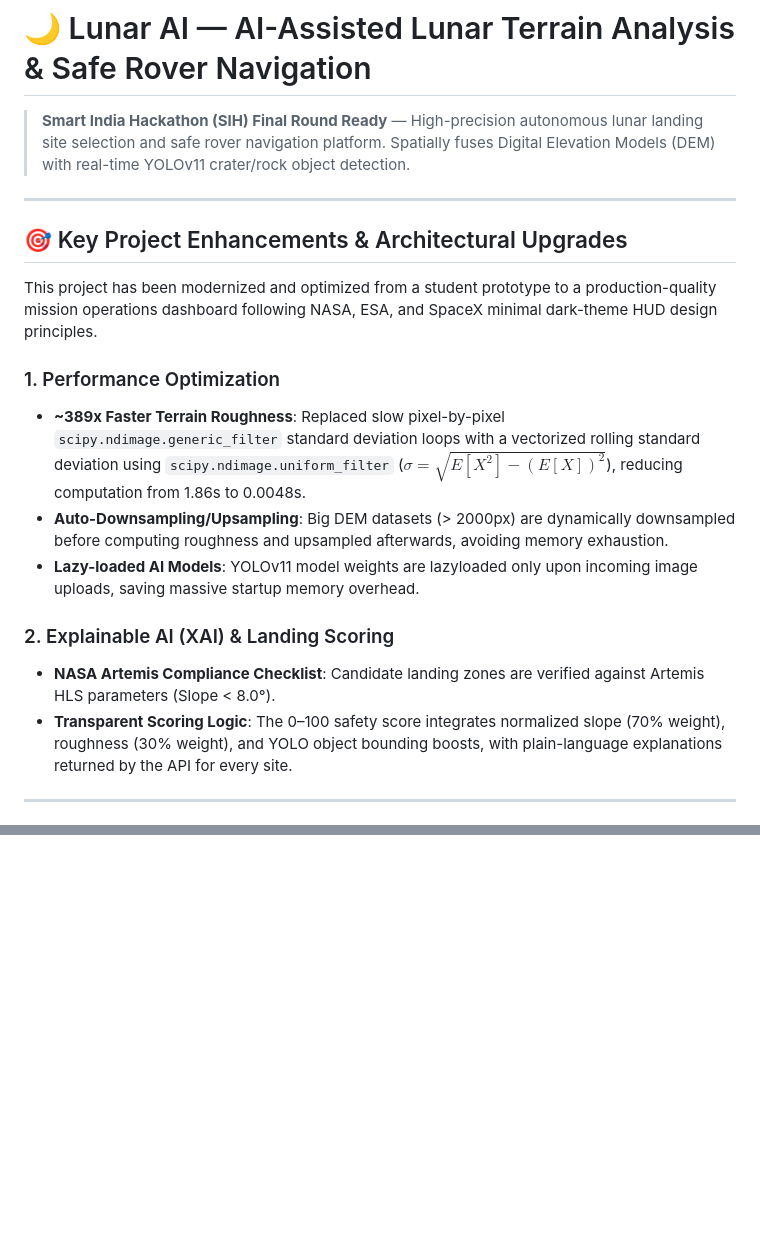
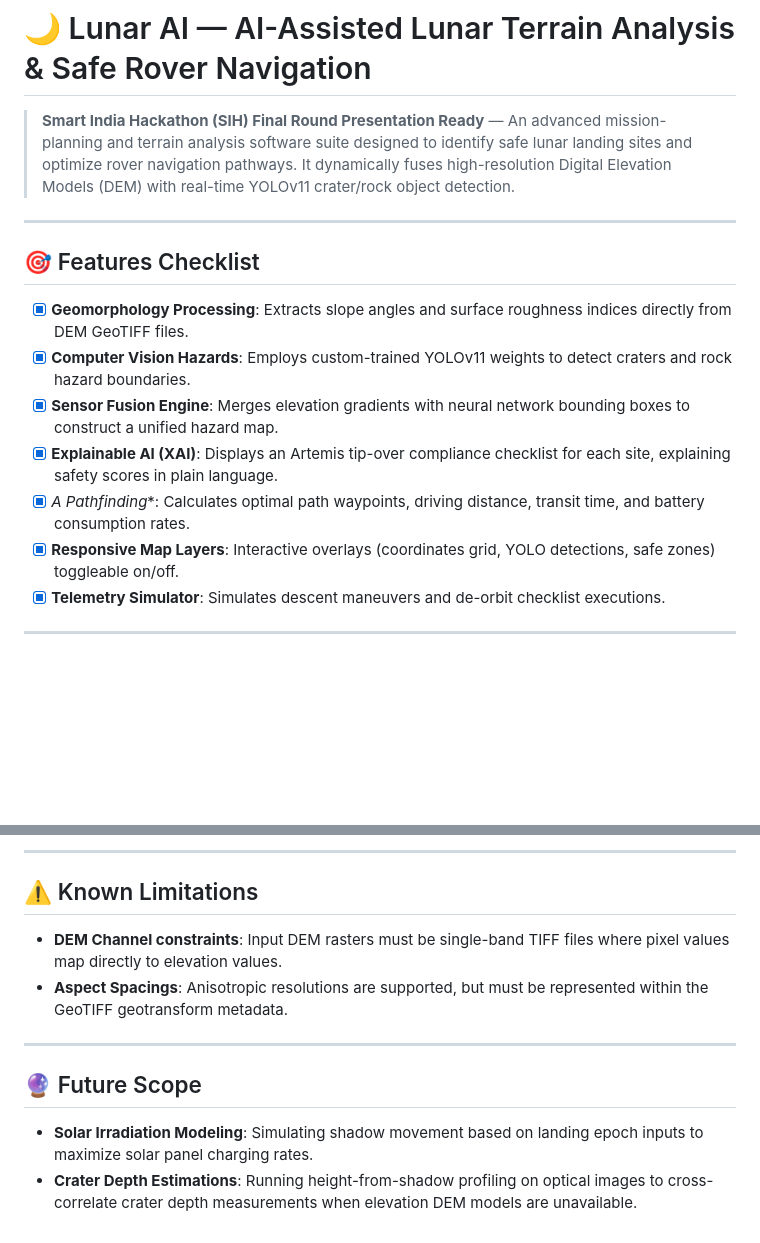
Before and after one commit to rsanatan979-creator/lunar_ai1.1, a Markdown page: README.md, 2 parts joined by grey strips. Drawn GitHub-style; blank space fills up the shorter version.

```diff
--- a/README.md
+++ b/README.md
@@ -1,21 +1,18 @@
 # 🌙 Lunar AI — AI-Assisted Lunar Terrain Analysis & Safe Rover Navigation
 
-> **Smart India Hackathon (SIH) Final Round Ready** — High-precision autonomous lunar landing site selection and safe rover navigation platform. Spatially fuses Digital Elevation Models (DEM) with real-time YOLOv11 crater/rock object detection.
+> **Smart India Hackathon (SIH) Final Round Presentation Ready** — An advanced mission-planning and terrain analysis software suite designed to identify safe lunar landing sites and optimize rover navigation pathways. It dynamically fuses high-resolution Digital Elevation Models (DEM) with real-time YOLOv11 crater/rock object detection.
 
 ---
 
-## 🎯 Key Project Enhancements & Architectural Upgrades
+## 🎯 Features Checklist
 
-This project has been modernized and optimized from a student prototype to a production-quality mission operations dashboard following NASA, ESA, and SpaceX minimal dark-theme HUD design principles.
-
-### 1. Performance Optimization
-* **~389x Faster Terrain Roughness**: Replaced slow pixel-by-pixel `scipy.ndimage.generic_filter` standard deviation loops with a vectorized rolling standard deviation using `scipy.ndimage.uniform_filter` ($\sigma = \sqrt{E[X^2] - (E[X])^2}$), reducing computation from 1.86s to 0.0048s.
-* **Auto-Downsampling/Upsampling**: Big DEM datasets (> 2000px) are dynamically downsampled before computing roughness and upsampled afterwards, avoiding memory exhaustion.
-* **Lazy-loaded AI Models**: YOLOv11 model weights are lazyloaded only upon incoming image uploads, saving massive startup memory overhead.
-
-### 2. Explainable AI (XAI) & Landing Scoring
-* **NASA Artemis Compliance Checklist**: Candidate landing zones are verified against Artemis HLS parameters (Slope < 8.0°).
-* **Transparent Scoring Logic**: The 0–100 safety score integrates normalized slope (70% weight), roughness (30% weight), and YOLO object bounding boosts, with plain-language explanations returned by the API for every site.
+* [x] **Geomorphology Processing**: Extracts slope angles and surface roughness indices directly from DEM GeoTIFF files.
+* [x] **Computer Vision Hazards**: Employs custom-trained YOLOv11 weights to detect craters and rock hazard boundaries.
+* [x] **Sensor Fusion Engine**: Merges elevation gradients with neural network bounding boxes to construct a unified hazard map.
+* [x] **Explainable AI (XAI)**: Displays an Artemis tip-over compliance checklist for each site, explaining safety scores in plain language.
+* [x] **A* Pathfinding**: Calculates optimal path waypoints, driving distance, transit time, and battery consumption rates.
+* [x] **Responsive Map Layers**: Interactive overlays (coordinates grid, YOLO detections, safe zones) toggleable on/off.
+* [x] **Telemetry Simulator**: Simulates descent maneuvers and de-orbit checklist executions.
 
 ---
 
@@ -86,0 +180,11 @@ npm run dev
+---
+
+## ⚠️ Known Limitations
+* **DEM Channel constraints**: Input DEM rasters must be single-band TIFF files where pixel values map directly to elevation values.
+* **Aspect Spacings**: Anisotropic resolutions are supported, but must be represented within the GeoTIFF geotransform metadata.
+
+---
+
+## 🔮 Future Scope
+* **Solar Irradiation Modeling**: Simulating shadow movement based on landing epoch inputs to maximize solar panel charging rates.
+* **Crater Depth Estimations**: Running height-from-shadow profiling on optical images to cross-correlate crater depth measurements when elevation DEM models are unavailable.
```
Also changed, not shown: other parts of README.md (+115 -19 lines).
